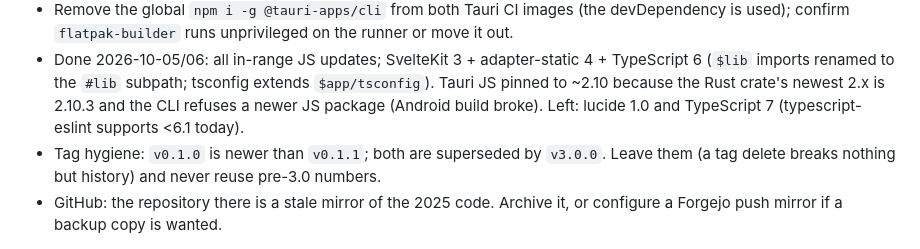
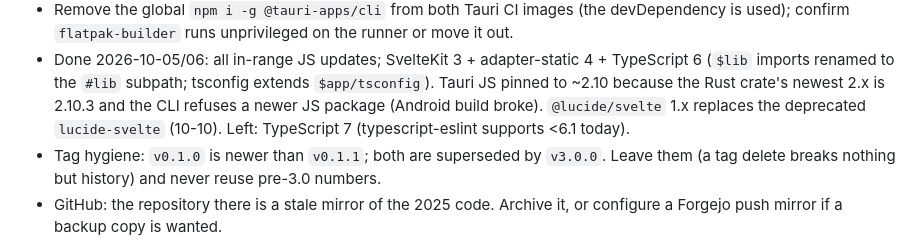
Before and after one commit to jsprague84/svrctlrs, a Markdown page: docs/ROADMAP.md, the part around the change. GitHub-like rendering.

```diff
--- a/docs/ROADMAP.md
+++ b/docs/ROADMAP.md
@@ -62,7 +62,8 @@ be verified or closed. Priorities: **P0** security or correctness that affects u
 - Done 2026-10-05/06: all in-range JS updates; SvelteKit 3 + adapter-static 4 + TypeScript 6
   (`$lib` imports renamed to the `#lib` subpath; tsconfig extends `$app/tsconfig`). Tauri JS pinned to ~2.10 because the Rust
   crate's newest 2.x is 2.10.3 and the CLI refuses a newer JS package (Android build broke).
-  Left: lucide 1.0 and TypeScript 7 (typescript-eslint supports <6.1 today).
+  `@lucide/svelte` 1.x replaces the deprecated `lucide-svelte` (10-10). Left: TypeScript 7
+  (typescript-eslint supports <6.1 today).
 - Tag hygiene: `v0.1.0` is newer than `v0.1.1`; both are superseded by `v3.0.0`. Leave them (a
   tag delete breaks nothing but history) and never reuse pre-3.0 numbers.
 - GitHub: the repository there is a stale mirror of the 2025 code. Archive it, or configure a
```
Also changed, not shown: CHANGELOG.md (+1 -0 lines).
